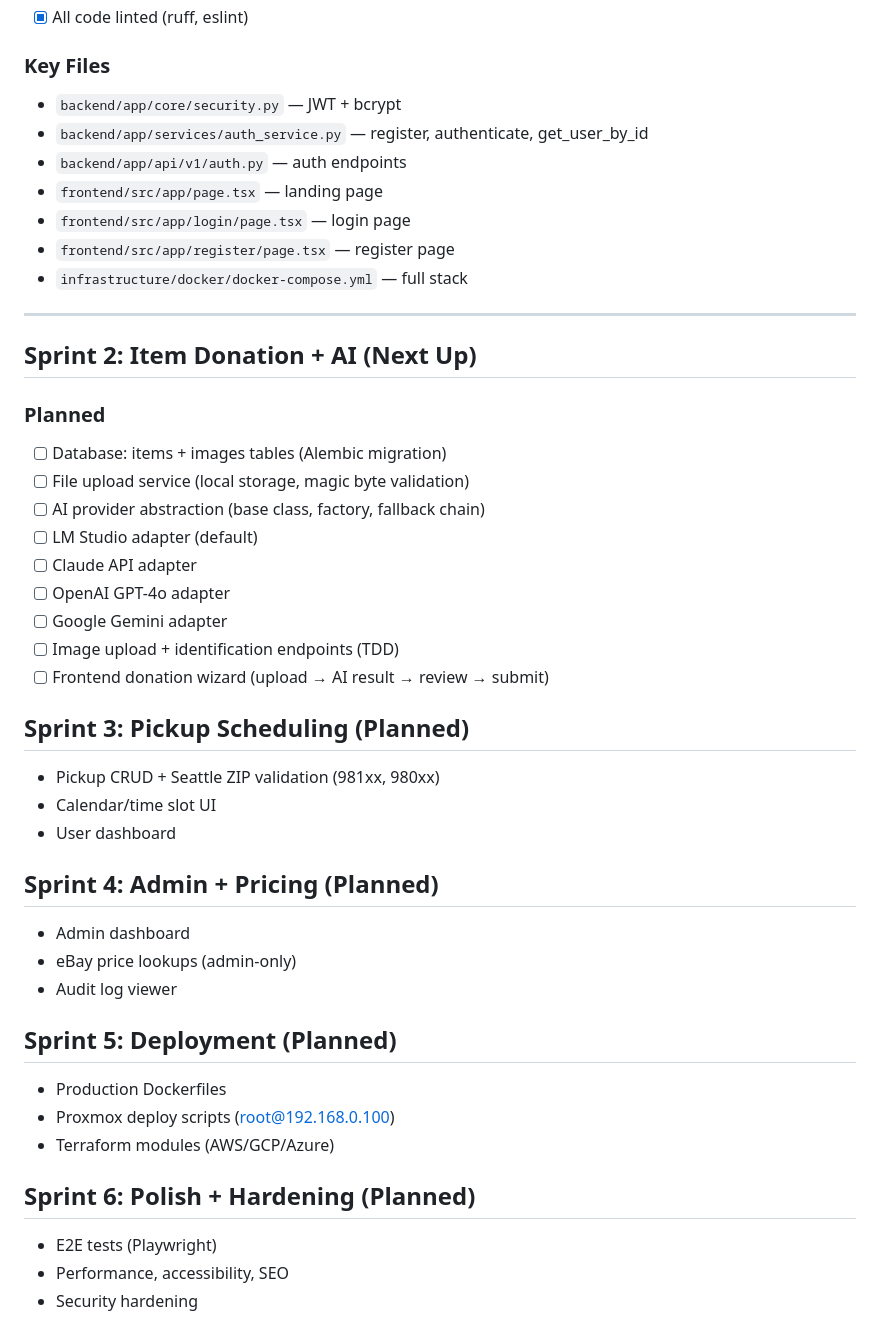
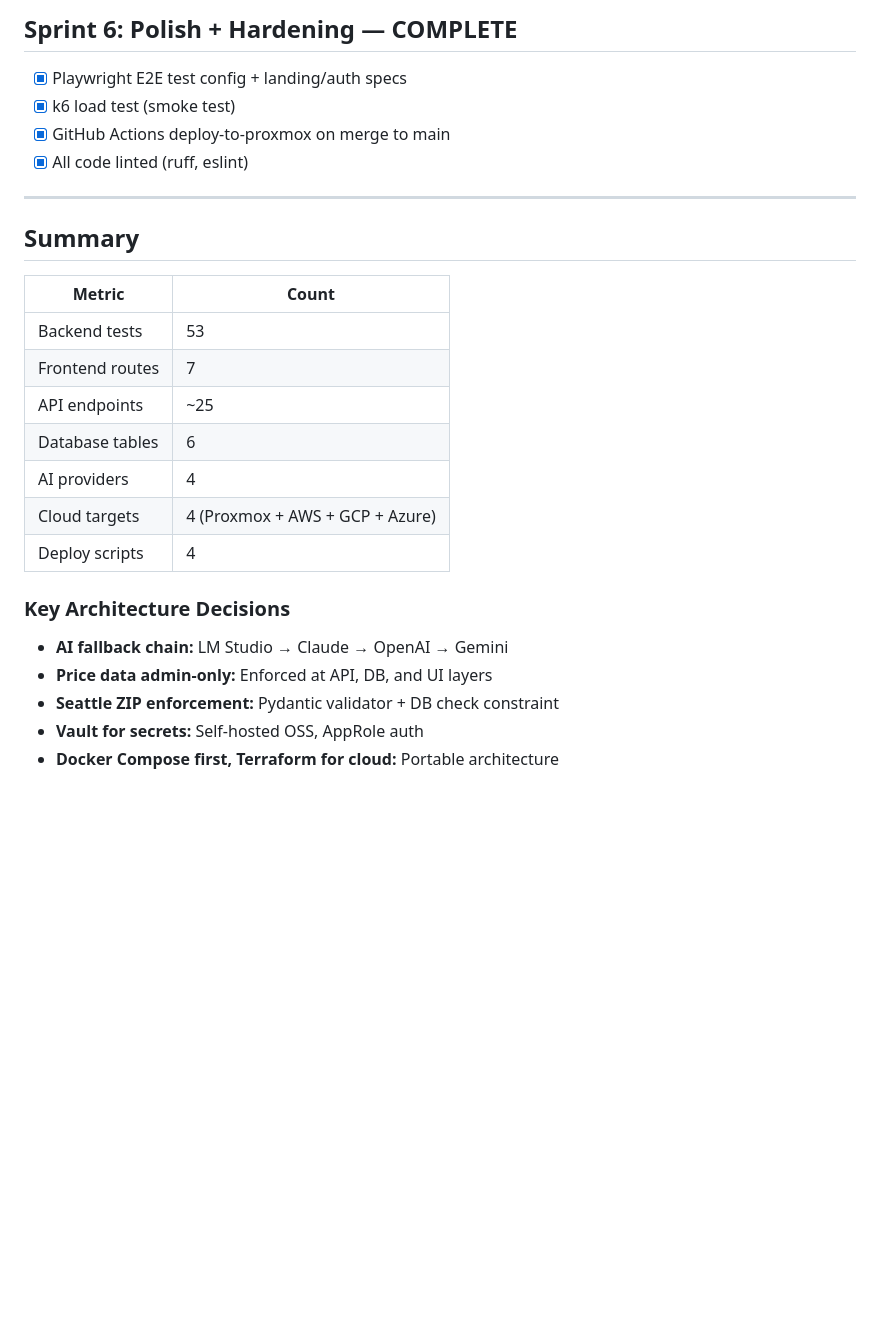
Before and after one commit to petsan/erevive-nw, a Markdown page: progress.md, the part around one of its changes. Drawn GitHub-style; blank space fills up the shorter version.

```diff
--- a/progress.md
+++ b/progress.md
@@ -40,45 +69,26 @@ Build an e-waste recycling platform for Seattle, WA and surrounding areas. Users
+## Sprint 6: Polish + Hardening — COMPLETE
+- [x] Playwright E2E test config + landing/auth specs
+- [x] k6 load test (smoke test)
+- [x] GitHub Actions deploy-to-proxmox on merge to main
 - [x] All code linted (ruff, eslint)
-
-### Key Files
-- `backend/app/core/security.py` — JWT + bcrypt
-- `backend/app/services/auth_service.py` — register, authenticate, get_user_by_id
-- `backend/app/api/v1/auth.py` — auth endpoints
-- `frontend/src/app/page.tsx` — landing page
-- `frontend/src/app/login/page.tsx` — login page
-- `frontend/src/app/register/page.tsx` — register page
-- `infrastructure/docker/docker-compose.yml` — full stack
 
 ---
 
-## Sprint 2: Item Donation + AI (Next Up)
+## Summary
 
-### Planned
-- [ ] Database: items + images tables (Alembic migration)
-- [ ] File upload service (local storage, magic byte validation)
-- [ ] AI provider abstraction (base class, factory, fallback chain)
-- [ ] LM Studio adapter (default)
-- [ ] Claude API adapter
-- [ ] OpenAI GPT-4o adapter
-- [ ] Google Gemini adapter
-- [ ] Image upload + identification endpoints (TDD)
-- [ ] Frontend donation wizard (upload → AI result → review → submit)
+| Metric | Count |
+|--------|-------|
+| Backend tests | 53 |
+| Frontend routes | 7 |
+| API endpoints | ~25 |
+| Database tables | 6 |
+| AI providers | 4 |
+| Cloud targets | 4 (Proxmox + AWS + GCP + Azure) |
+| Deploy scripts | 4 |
 
-## Sprint 3: Pickup Scheduling (Planned)
-- Pickup CRUD + Seattle ZIP validation (981xx, 980xx)
-- Calendar/time slot UI
-- User dashboard
-
-## Sprint 4: Admin + Pricing (Planned)
-- Admin dashboard
-- eBay price lookups (admin-only)
-- Audit log viewer
-
-## Sprint 5: Deployment (Planned)
-- Production Dockerfiles
-- Proxmox deploy scripts (root@192.168.0.100)
-- Terraform modules (AWS/GCP/Azure)
-
-## Sprint 6: Polish + Hardening (Planned)
-- E2E tests (Playwright)
-- Performance, accessibility, SEO
-- Security hardening
+### Key Architecture Decisions
+- **AI fallback chain:** LM Studio → Claude → OpenAI → Gemini
+- **Price data admin-only:** Enforced at API, DB, and UI layers
+- **Seattle ZIP enforcement:** Pydantic validator + DB check constraint
+- **Vault for secrets:** Self-hosted OSS, AppRole auth
+- **Docker Compose first, Terraform for cloud:** Portable architecture
```
Also changed, not shown: other parts of progress.md (+55 -26 lines).
